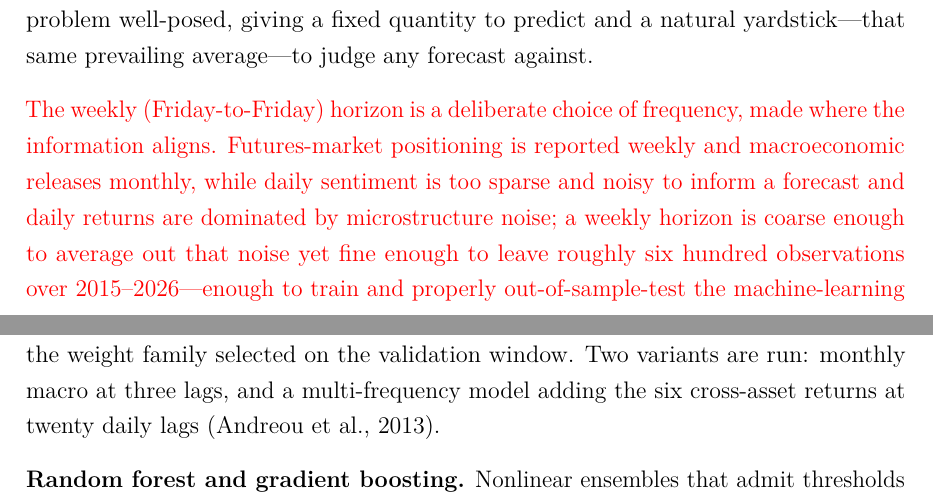
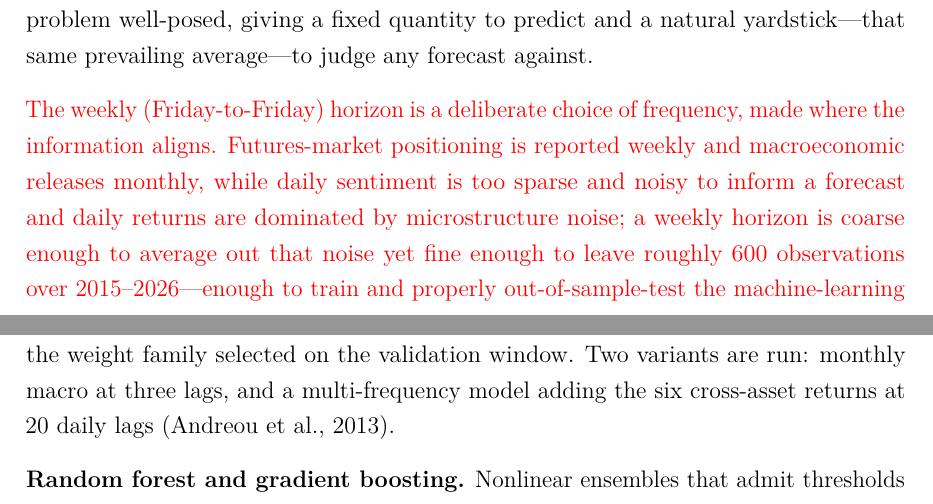
Before and after one commit to asugar13/silver-thesis, a LaTeX thesis (thesis.tex): two parts of pages 5 and 18 of 22, joined at a grey line, cut so that both start at the same text. Compiled offline with pdfLaTeX.

Commit message:
Update .tex numbers

```diff
--- a/thesis.tex
+++ b/thesis.tex
@@ -159,7 +159,7 @@ The weekly (Friday-to-Friday) horizon is a deliberate choice of frequency, made
 information aligns. Futures-market positioning is reported weekly and macroeconomic
 releases monthly, while daily sentiment is too sparse and noisy to inform a forecast and
 daily returns are dominated by microstructure noise; a weekly horizon is coarse enough to
-average out that noise yet fine enough to leave roughly six hundred observations over
+average out that noise yet fine enough to leave roughly 600 observations over
 2015--2026---enough to train and properly out-of-sample-test the machine-learning models.
 Weekly realised volatility, the target of the second-moment analysis, is in turn
 aggregated from daily returns.
@@ -666,7 +656,7 @@ the weekly target through a low-dimensional weight polynomial---the Beta and
 exponential-Almon families \parencite{ghysels2004,ghysels2007}---estimated by nonlinear
 least squares, with the weight family selected on the validation window. Two variants are
 run: monthly macro at three lags, and a multi-frequency model adding the six cross-asset
-returns at twenty daily lags \parencite{andreou2013}.
+returns at 20 daily lags \parencite{andreou2013}.
 
 \textbf{Random forest and gradient boosting.} Nonlinear ensembles that admit thresholds
 and interactions among the lagged features---a random forest \parencite{breiman2001} and
```
Also changed, not shown: thesis.tex (14 more changed lines).
